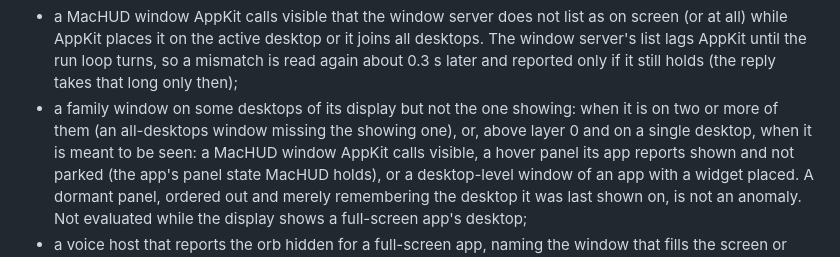
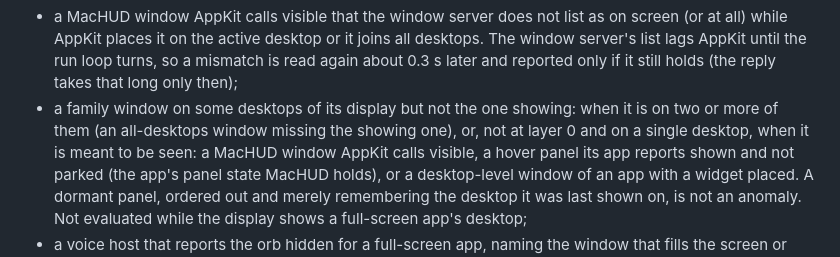
Before and after one commit to jamesrisberg/machud, a Markdown page: docs/API.md, the part around the change. Rendered like a GitHub page.

Commit message:
Docs: the diagnose rule for a single-desktop window is any level but 0

```diff
--- a/docs/API.md
+++ b/docs/API.md
@@ -1149,7 +1149,7 @@ own are named only when a window has no identifier.
   the run loop turns, so a mismatch is read again about 0.3 s later and reported only if it still holds (the
   reply takes that long only then);
 - a family window on some desktops of its display but not the one showing: when it is on two or more of them
-  (an all-desktops window missing the showing one), or, above layer 0 and on a single desktop, when it is
+  (an all-desktops window missing the showing one), or, not at layer 0 and on a single desktop, when it is
   meant to be seen: a MacHUD window AppKit calls visible, a hover panel its app reports shown and not parked
   (the app's panel state MacHUD holds), or a desktop-level window of an app with a widget placed. A dormant
   panel, ordered out and merely remembering the desktop it was last shown on, is not an anomaly. Not
```
